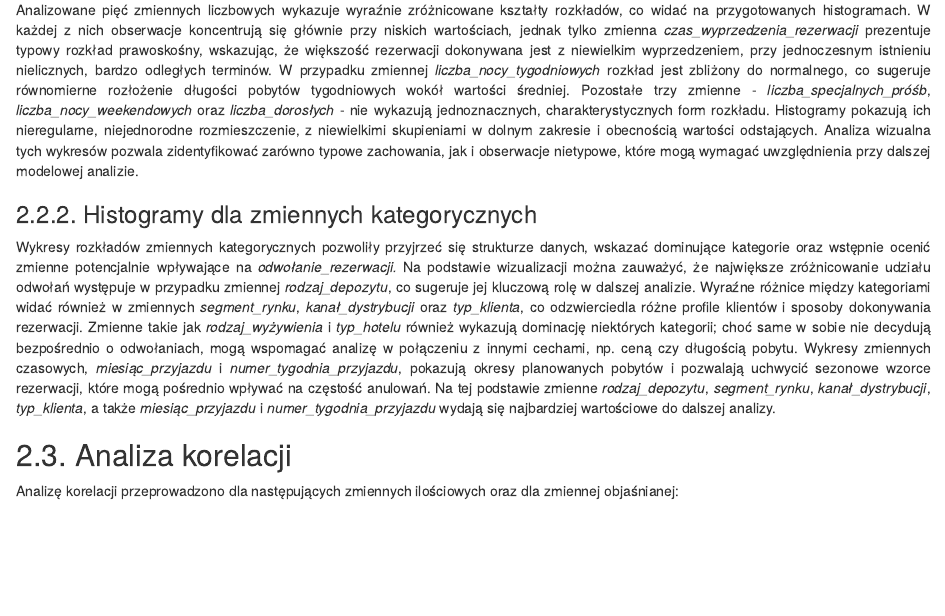
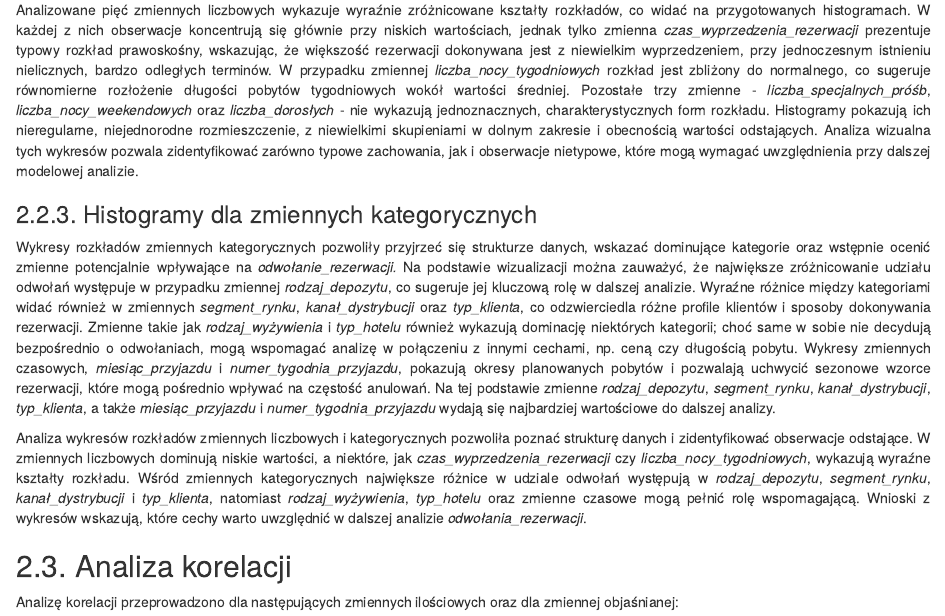
Before and after one commit to AgataKie13/WAD-projekt, an R Markdown document (PROJEKT — kopia.Rmd): the page in a window 1100 px wide, from 2860 px down. Rendered offline with R 4.5, knitr and Pandoc, with nearby package versions; drawn as R Markdown's standard HTML page in place of the format the file asks for; some code elsewhere in the file could not run offline.

Commit message:
kosmetyczne

````diff
--- a/PROJEKT — kopia.Rmd
+++ b/PROJEKT — kopia.Rmd
@@ -494,7 +489,8 @@ for (var in iloscowe) {
 ::: {style="text-align: justify;"}
 Analizowane pięć zmiennych liczbowych wykazuje wyraźnie zróżnicowane kształty rozkładów, co widać na przygotowanych histogramach. W każdej z nich obserwacje koncentrują się głównie przy niskich wartościach, jednak tylko zmienna *czas_wyprzedzenia_rezerwacji* prezentuje typowy rozkład prawoskośny, wskazując, że większość rezerwacji dokonywana jest z niewielkim wyprzedzeniem, przy jednoczesnym istnieniu nielicznych, bardzo odległych terminów. W przypadku zmiennej *liczba_nocy_tygodniowych* rozkład jest zbliżony do normalnego, co sugeruje równomierne rozłożenie długości pobytów tygodniowych wokół wartości średniej. Pozostałe trzy zmienne - *liczba_specjalnych_próśb*, *liczba_nocy_weekendowych* oraz *liczba_dorosłych* - nie wykazują jednoznacznych, charakterystycznych form rozkładu. Histogramy pokazują ich nieregularne, niejednorodne rozmieszczenie, z niewielkimi skupieniami w dolnym zakresie i obecnością wartości odstających. Analiza wizualna tych wykresów pozwala zidentyfikować zarówno typowe zachowania, jak i obserwacje nietypowe, które mogą wymagać uwzględnienia przy dalszej modelowej analizie.
 ::::
-### 2.2.2. Histogramy dla zmiennych kategorycznych
+
+### 2.2.3. Histogramy dla zmiennych kategorycznych
 ```{r histogramy kategoryczne}
 for (var in c(zmienne_kategoryczne)) {
   if (!var %in% names(hotel)) next
@@ -524,6 +520,11 @@ Wykresy rozkładów zmiennych kategorycznych pozwoliły przyjrzeć się struktur
 Zmienne takie jak *rodzaj_wyżywienia* i *typ_hotelu* również wykazują dominację niektórych kategorii; choć same w sobie nie decydują bezpośrednio o odwołaniach, mogą wspomagać analizę w połączeniu z innymi cechami, np. ceną czy długością pobytu. Wykresy zmiennych czasowych, *miesiąc_przyjazdu* i *numer_tygodnia_przyjazdu*, pokazują okresy planowanych pobytów i pozwalają uchwycić sezonowe wzorce rezerwacji, które mogą pośrednio wpływać na częstość anulowań.
 Na tej podstawie zmienne *rodzaj_depozytu*, *segment_rynku*, *kanał_dystrybucji*, *typ_klienta*, a także *miesiąc_przyjazdu* i *numer_tygodnia_przyjazdu* wydają się najbardziej wartościowe do dalszej analizy.
 :::
+::: {style="text-align:justify;"}
+Analiza wykresów rozkładów zmiennych liczbowych i kategorycznych pozwoliła poznać strukturę danych i zidentyfikować obserwacje odstające. W zmiennych liczbowych dominują niskie wartości, a niektóre, jak *czas_wyprzedzenia_rezerwacji* czy *liczba_nocy_tygodniowych*, wykazują wyraźne kształty rozkładu.
+Wśród zmiennych kategorycznych największe różnice w udziale odwołań występują w *rodzaj_depozytu*, *segment_rynku*, *kanał_dystrybucji* i *typ_klienta*, natomiast *rodzaj_wyżywienia*, *typ_hotelu* oraz zmienne czasowe mogą pełnić rolę wspomagającą.
+Wnioski z wykresów wskazują, które cechy warto uwzględnić w dalszej analizie *odwołania_rezerwacji*.
+::::
 
 ## 2.3. Analiza korelacji
 ::: {style="text-align:justify;"}
````
Also changed, not shown: PROJEKT — kopia.Rmd (12 more changed lines).
